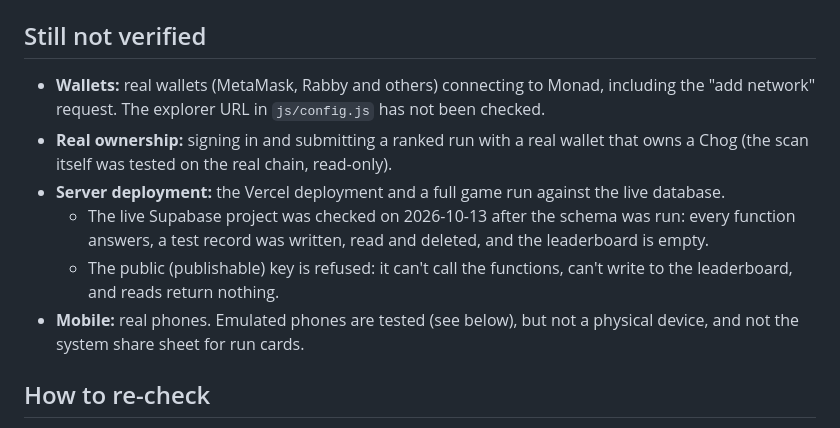
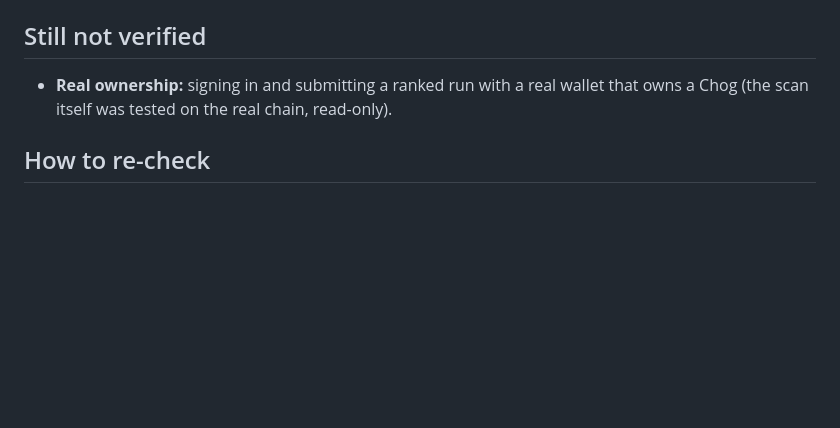
Before and after one commit to Ultraviolet01/Chog-Dash, a Markdown page: docs/VERIFICATION.md, the part around the change. Rendered like a GitHub page; blank space fills up the shorter version.

Commit message:
Update verification checklist by removing unverified items
Removed unverified items from the verification checklist, including wallets, server deployment, and mobile testing.

```diff
--- a/docs/VERIFICATION.md
+++ b/docs/VERIFICATION.md
@@ -36,12 +36,7 @@ Checked with `npm run verify-contract` (`data/contract-report.json`), `npm run a
 
 ## Still not verified
 
-- **Wallets:** real wallets (MetaMask, Rabby and others) connecting to Monad, including the "add network" request. The explorer URL in `js/config.js` has not been checked.
 - **Real ownership:** signing in and submitting a ranked run with a real wallet that owns a Chog (the scan itself was tested on the real chain, read-only).
-- **Server deployment:** the Vercel deployment and a full game run against the live database.
-  - The live Supabase project was checked on 2026-10-13 after the schema was run: every function answers, a test record was written, read and deleted, and the leaderboard is empty.
-  - The public (publishable) key is refused: it can't call the functions, can't write to the leaderboard, and reads return nothing.
-- **Mobile:** real phones. Emulated phones are tested (see below), but not a physical device, and not the system share sheet for run cards.
 
 ## How to re-check
 
```
